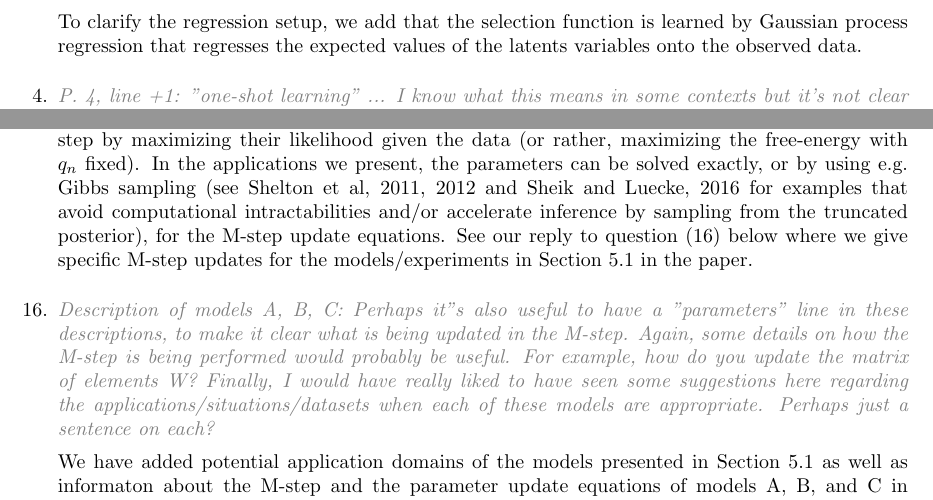
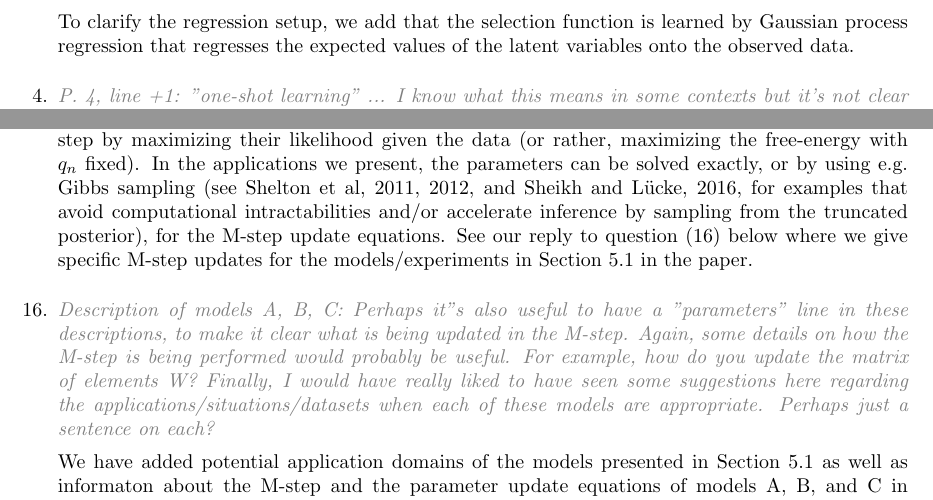
Before and after one commit to fatflake/GP-select, a LaTeX letter (paper/cover-revision/nc_coverletter_revision.tex): two parts of pages 2 and 4 of 6, joined at a grey line, cut so that both start at the same text. Compiled offline with pdfLaTeX.

Commit message:
minor changes

```diff
--- a/paper/cover-revision/nc_coverletter_revision.tex
+++ b/paper/cover-revision/nc_coverletter_revision.tex
@@ -150,7 +150,7 @@ likely to contribute posterior probability mass is preserved.
     %3
     \item \rvr{\emph{End of p. 3: It's not entirely clear at this point what the regression setup looks like, that is, what the inputs/covariates to the selection function are and what the outputs/responses are. I think it would help the unfamiliar reader make better use of this introduction if some further (brief) details on the regression setup were given here.}}
 
-To clarify the regression setup, we add that the selection function is learned by Gaussian process regression that regresses the expected values of the latents variables onto the observed data.
+To clarify the regression setup, we add that the selection function is learned by Gaussian process regression that regresses the expected values of the latent variables onto the observed data.
 %We modified this sentence to read:
 %We use  Gaussian process regression \citep{RasmussenGPbook} to learn the selection function \rev{-- by regressing the expected values of the latent variables onto the observed data --} though other regression techniques could also be applied.
 
@@ -262,7 +262,7 @@ See our reply to Reviewer 2, in point (1), who also had questions about this top
 
 Our approach only modifies the E-step in EM and we learn model parameters in the usual M-step by maximizing their likelihood given the data (or rather, maximizing the free-energy with $q_n$ fixed).
 %by maximizing the likelihood of each model's parameters given the posterior approximation $q(n)$,
-In the applications we present, the parameters can be solved exactly, or by using e.g. Gibbs sampling (see Shelton et al, 2011, 2012 and Sheik and Luecke, 2016 for examples that avoid computational intractabilities and/or accelerate inference by sampling from the truncated posterior), for the M-step update equations. See our reply to question (16) below where we give specific M-step updates for the models/experiments in Section 5.1 in the paper.
+In the applications we present, the parameters can be solved exactly, or by using e.g. Gibbs sampling (see Shelton et al, 2011, 2012, and Sheikh and L\"ucke, 2016, for examples that avoid computational intractabilities and/or accelerate inference by sampling from the truncated posterior), for the M-step update equations. See our reply to question (16) below where we give specific M-step updates for the models/experiments in Section 5.1 in the paper.
 
     %16
     \item \rvr{\emph{Description of models A, B, C: Perhaps it"s also useful to have a "parameters"  line in these descriptions, to make it clear what is being updated in the M-step. Again, some details on how the M-step is being performed would probably be useful. For example, how do you update the matrix of elements W? Finally, I would have really liked to have seen some suggestions here regarding the applications/situations/datasets when each of these models are appropriate. Perhaps just a sentence on each?}}
```
Also changed, not shown: paper/gp-nc-NCrevised.tex (+4 -0 lines), paper/gp_text_NCrevised.tex (+2 -2 lines), paper/cover-revision/nc_coverletter_revision.tex (2 more changed lines).
